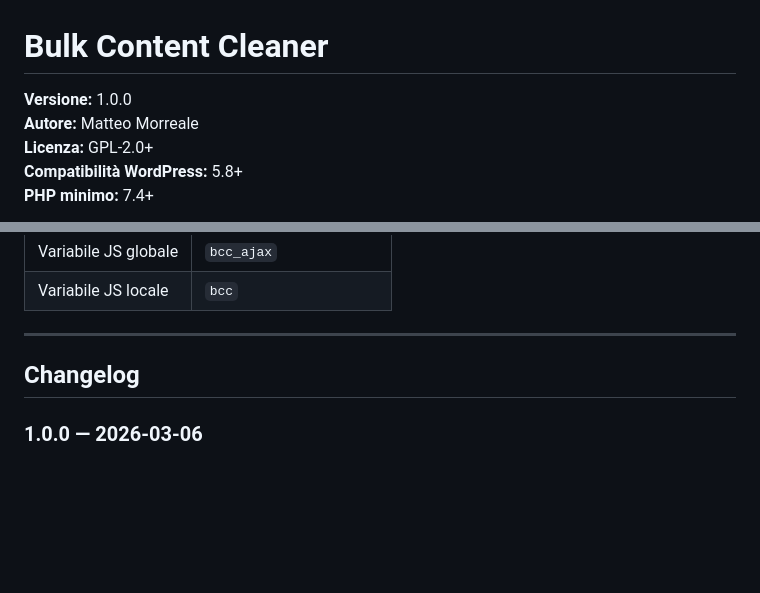
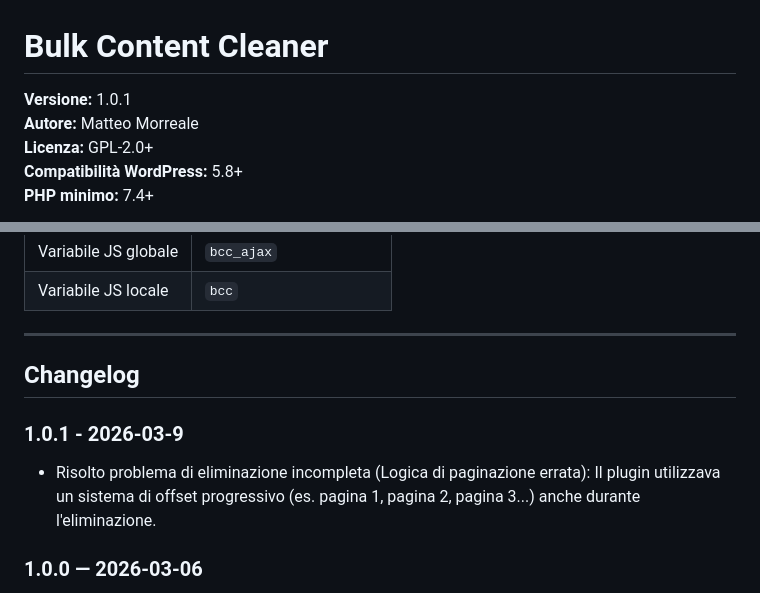
Before and after one commit to matteomorreale/bulk-content-cleaner, a Markdown page: README.md, 2 parts joined by grey strips. GitHub-like rendering; blank space fills up the shorter version.

Commit message:
docs: update version and changelog for bug fix release
Update version number from 1.0.0 to 1.0.1 in README.md.
Add changelog entry for version 1.0.1 documenting the fix for an incomplete deletion issue caused by incorrect pagination logic.

```diff
--- a/README.md
+++ b/README.md
@@ -1,6 +1,6 @@
 # Bulk Content Cleaner
 
-**Versione:** 1.0.0
+**Versione:** 1.0.1
 **Autore:** Matteo Morreale
 **Licenza:** GPL-2.0+
 **Compatibilità WordPress:** 5.8+
@@ -120,6 +120,9 @@ Per evitare conflitti con altri plugin, il codice utilizza i seguenti prefissi u
 
 ## Changelog
 
+### 1.0.1 - 2026-03-9
+- Risolto problema di eliminazione incompleta (Logica di paginazione errata): Il plugin utilizzava un sistema di offset progressivo (es. pagina 1, pagina 2, pagina 3...) anche durante l'eliminazione.
+
 ### 1.0.0 — 2026-03-06
 - Prima release stabile.
 - Eliminazione bulk di post, pagine e media tramite AJAX progressivo.
```
